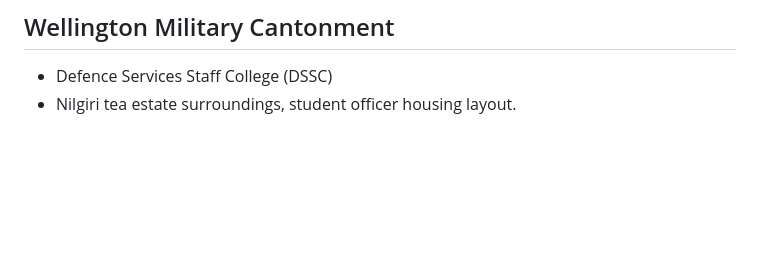
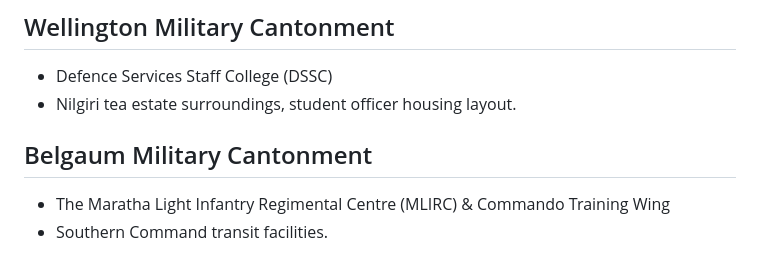
Before and after one commit to gangasagar5928/faujiniwas, a Markdown page: docs/CANTONMENT_NETWORK_LOG.md, the part around the change. Drawn GitHub-style; blank space fills up the shorter version.

Commit message:
docs(cantonment): add Belgaum Maratha Light Infantry Regimental Centre station notes

```diff
--- a/docs/CANTONMENT_NETWORK_LOG.md
+++ b/docs/CANTONMENT_NETWORK_LOG.md
@@ -103,3 +103,7 @@
 ## Wellington Military Cantonment
 - Defence Services Staff College (DSSC)
 - Nilgiri tea estate surroundings, student officer housing layout.
+
+## Belgaum Military Cantonment
+- The Maratha Light Infantry Regimental Centre (MLIRC) & Commando Training Wing
+- Southern Command transit facilities.
```
